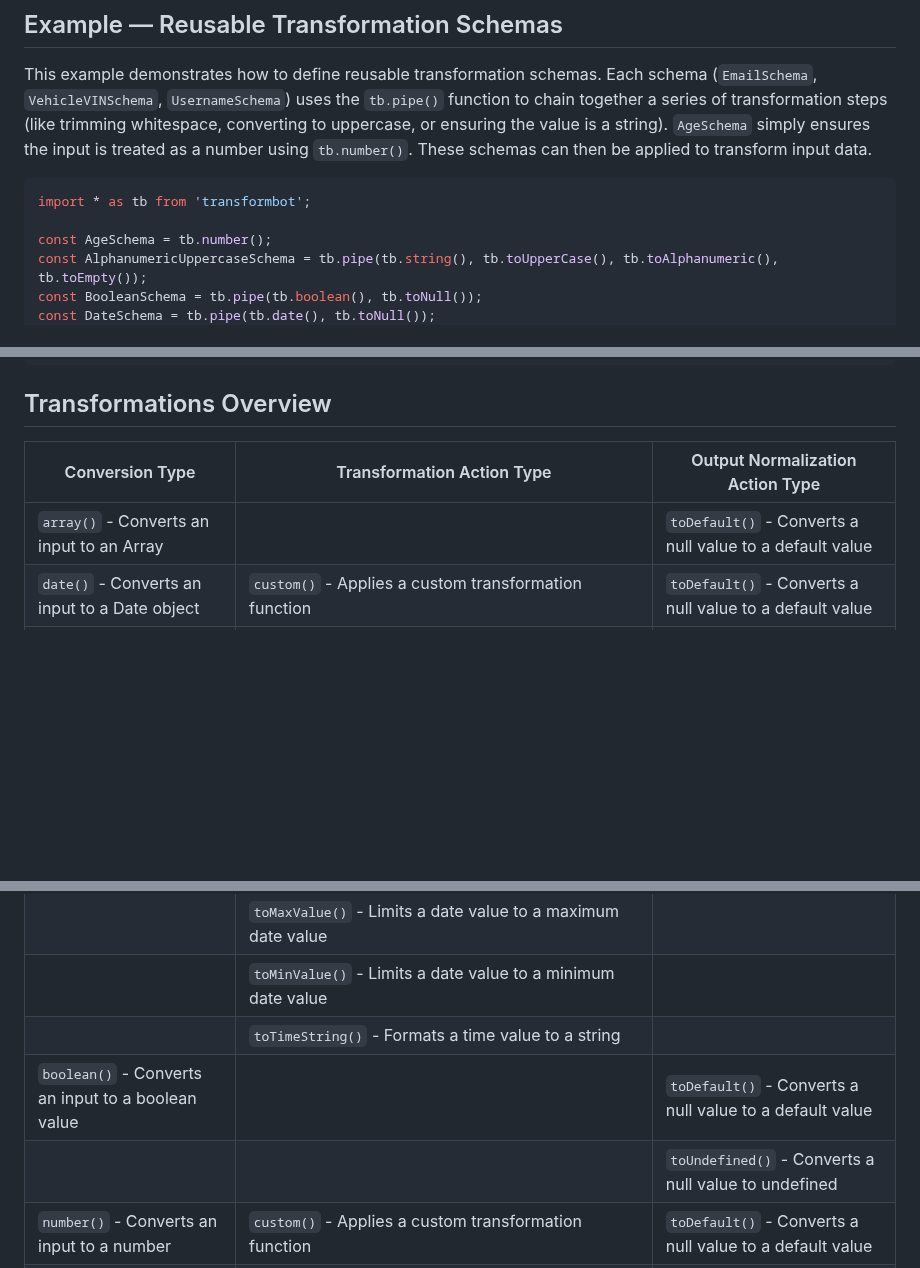
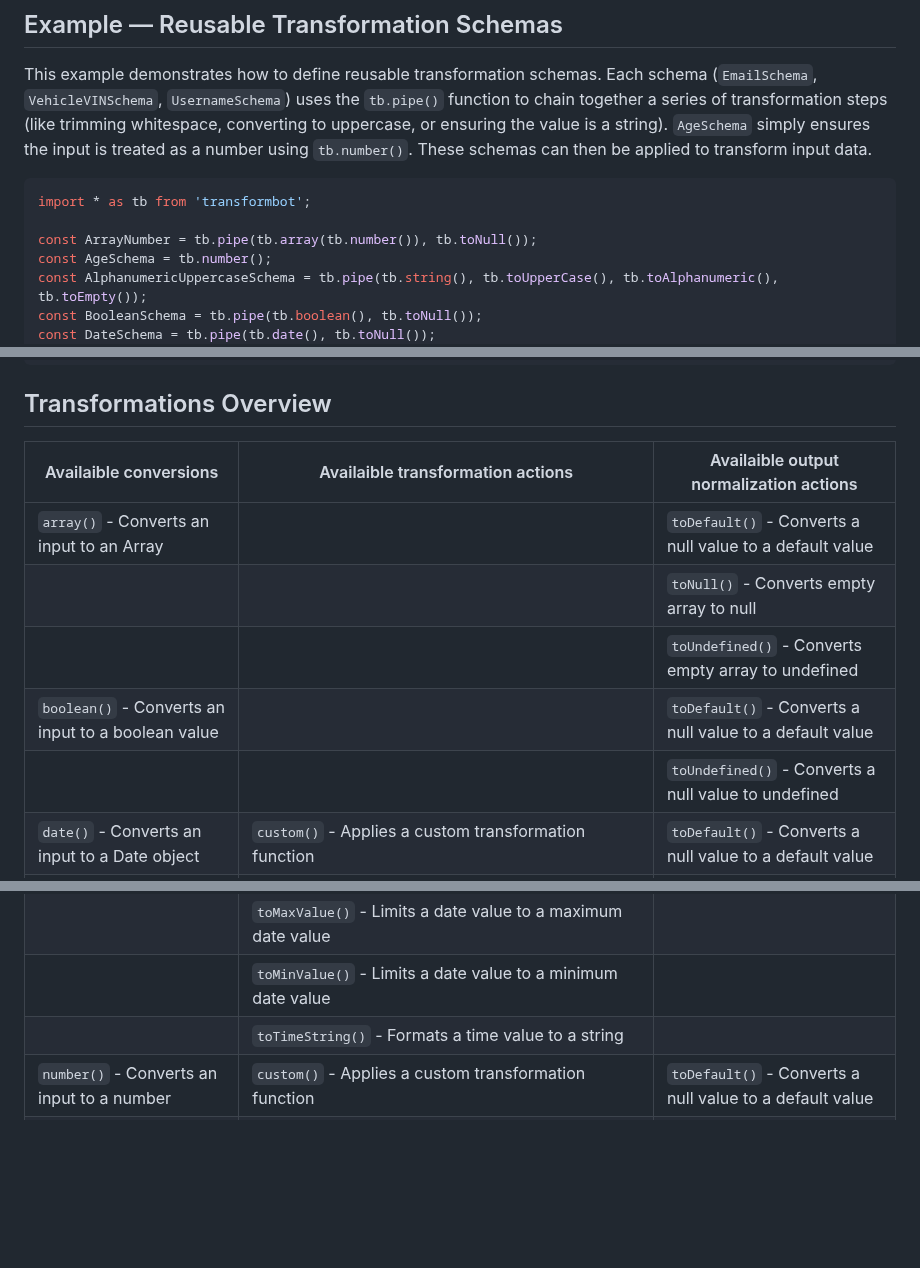
Before and after one commit to MatyCZ/transformbot, a Markdown page: README.md, 3 parts joined by grey strips. Rendered like a GitHub page; blank space fills up the shorter version.

````diff
--- a/README.md
+++ b/README.md
@@ -51,6 +51,7 @@ These schemas can then be applied to transform input data.
 ```ts
 import * as tb from 'transformbot';
 
+const ArrayNumber = tb.pipe(tb.array(tb.number()), tb.toNull());
 const AgeSchema = tb.number();
 const AlphanumericUppercaseSchema = tb.pipe(tb.string(), tb.toUpperCase(), tb.toAlphanumeric(), tb.toEmpty());
 const BooleanSchema = tb.pipe(tb.boolean(), tb.toNull());
@@ -66,9 +67,13 @@ const UsernameSchema = tb.pipe(tb.string(), tb.trim());
 
 ## Transformations Overview
 
-| Conversion Type                                    | Transformation Action Type                                                                                | Output Normalization Action Type                         |
+| Availaible conversions                             | Availaible transformation actions                                                                         | Availaible output normalization actions                  |
 |----------------------------------------------------|-----------------------------------------------------------------------------------------------------------|----------------------------------------------------------|
 | `array()` - Converts an input to an Array          |                                                                                                           | `toDefault()` - Converts a null value to a default value |
+|                                                    |                                                                                                           | `toNull()` - Converts empty array to null                |
+|                                                    |                                                                                                           | `toUndefined()` - Converts empty array to undefined      |
+| `boolean()` - Converts an input to a boolean value |                                                                                                           | `toDefault()` - Converts a null value to a default value |
+|                                                    |                                                                                                           | `toUndefined()` - Converts a null value to undefined     |
 | `date()` - Converts an input to a Date object      | `custom()` - Applies a custom transformation function                                                     | `toDefault()` - Converts a null value to a default value |
 |                                                    | `toDateString()` - Formats a Date object to a date string                                                 | `toNull()` - Converts invalid value to null              |
 |                                                    | `toLocaleDateString()` - Formats a Date object or time value to a localized date                          | `toUndefined()` - Converts invalid value to undefined    |
@@ -76,8 +81,6 @@ const UsernameSchema = tb.pipe(tb.string(), tb.trim());
 |                                                    | `toMaxValue()` - Limits a date value to a maximum date value                                              |                                                          |
 |                                                    | `toMinValue()` - Limits a date value to a minimum date value                                              |                                                          |
 |                                                    | `toTimeString()` - Formats a time value to a string                                                       |                                                          |
-| `boolean()` - Converts an input to a boolean value |                                                                                                           | `toDefault()` - Converts a null value to a default value |
-|                                                    |                                                                                                           | `toUndefined()` - Converts a null value to undefined     |
 | `number()` - Converts an input to a number         | `custom()` - Applies a custom transformation function                                                     | `toDefault()` - Converts a null value to a default value |
 |                                                    | `toExponential()` - Converts a number to exponential notation                                             | `toNull()` - Converts 0/0.0 value to null                |
 |                                                    | `toFixed()` - Formats a number using fixed-point notation                                                 | `toUndefined()` - Converts 0/0.0/null value to undefined |
````
